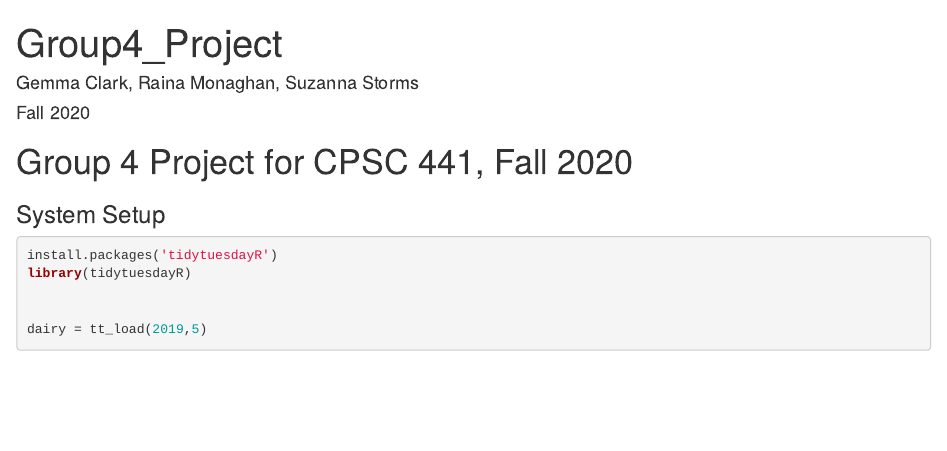
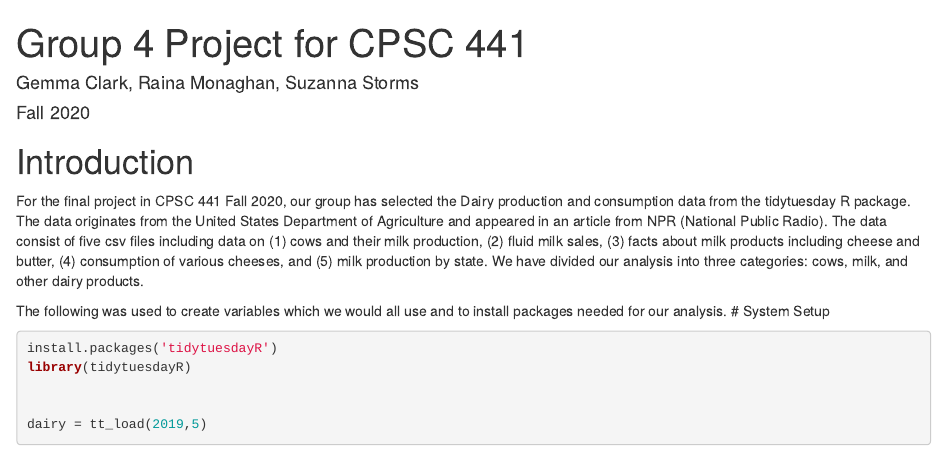
Before and after one commit to IntroToR/Group4, an R Markdown document (Group4_Project.Rmd): the page in a window 1100 px wide, from its top. Rendered offline with R 4.5, knitr and Pandoc, with nearby package versions; some code elsewhere in the file could not run offline.

Commit message:
Organization

````diff
--- a/Group4_Project.Rmd
+++ b/Group4_Project.Rmd
@@ -1,13 +1,15 @@
 ---
-title: "Group4_Project"
+title: "Group 4 Project for CPSC 441"
 author: "Gemma Clark, Raina Monaghan, Suzanna Storms"
 date: "Fall 2020"
 output: html_document
 ---
-# Group 4 Project for CPSC 441, Fall 2020
 
+# Introduction
+For the final project in CPSC 441 Fall 2020, our group has selected the Dairy production and consumption data from the tidytuesday R package. The data originates from the United States Department of Agriculture and appeared in an article from NPR (National Public Radio). The data consist of five csv files including data on (1) cows and their  milk production, (2) fluid milk sales, (3) facts about milk products including cheese and butter, (4) consumption of various cheeses, and (5) milk production by state. We have divided our analysis into three categories: cows, milk, and other dairy products.
 
-### System Setup
+The following was used to create variables which we would all use and to install packages needed for our analysis.
+# System Setup
 ```{r}
 install.packages('tidytuesdayR')
 library(tidytuesdayR)
````
Also changed, not shown: Group4_Project.Rmd (11 more changed lines).
